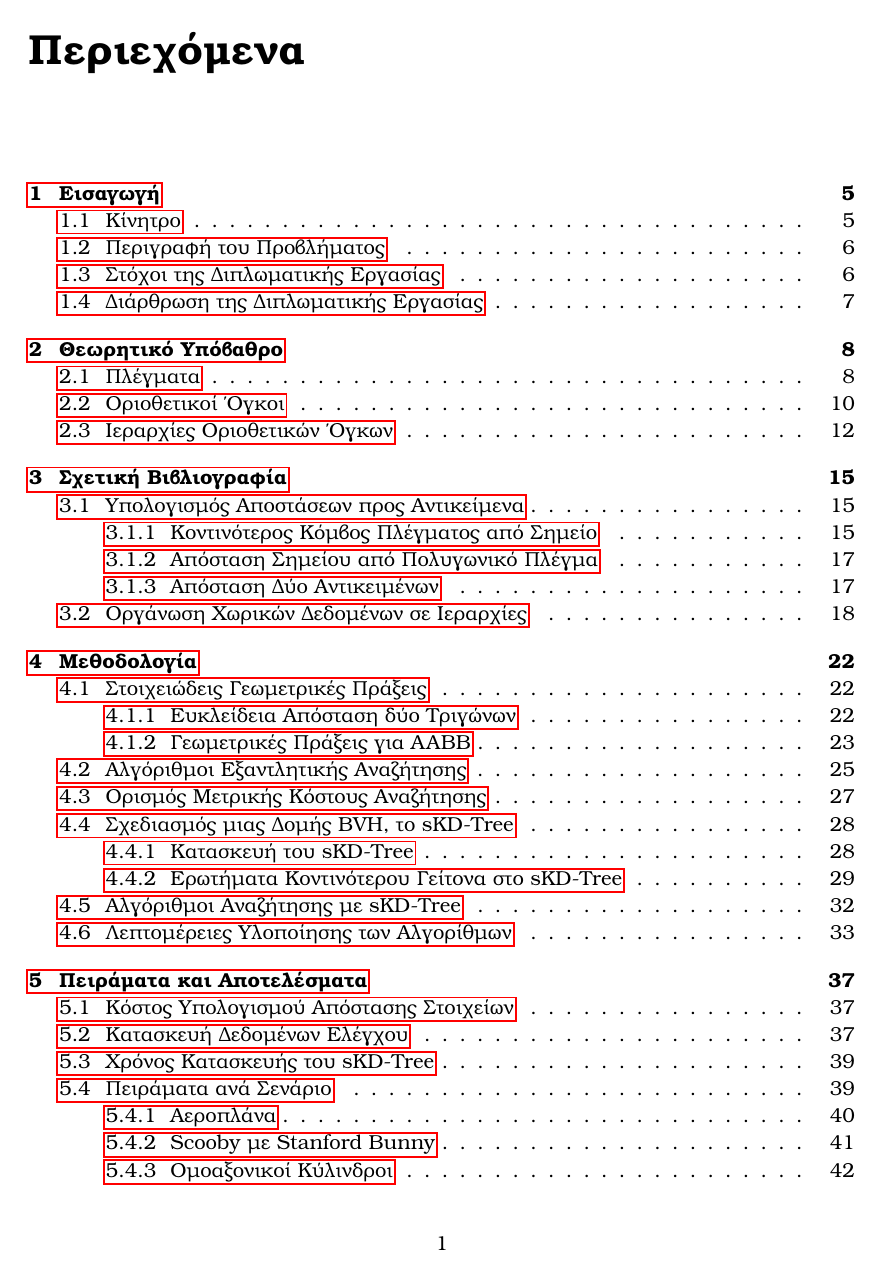
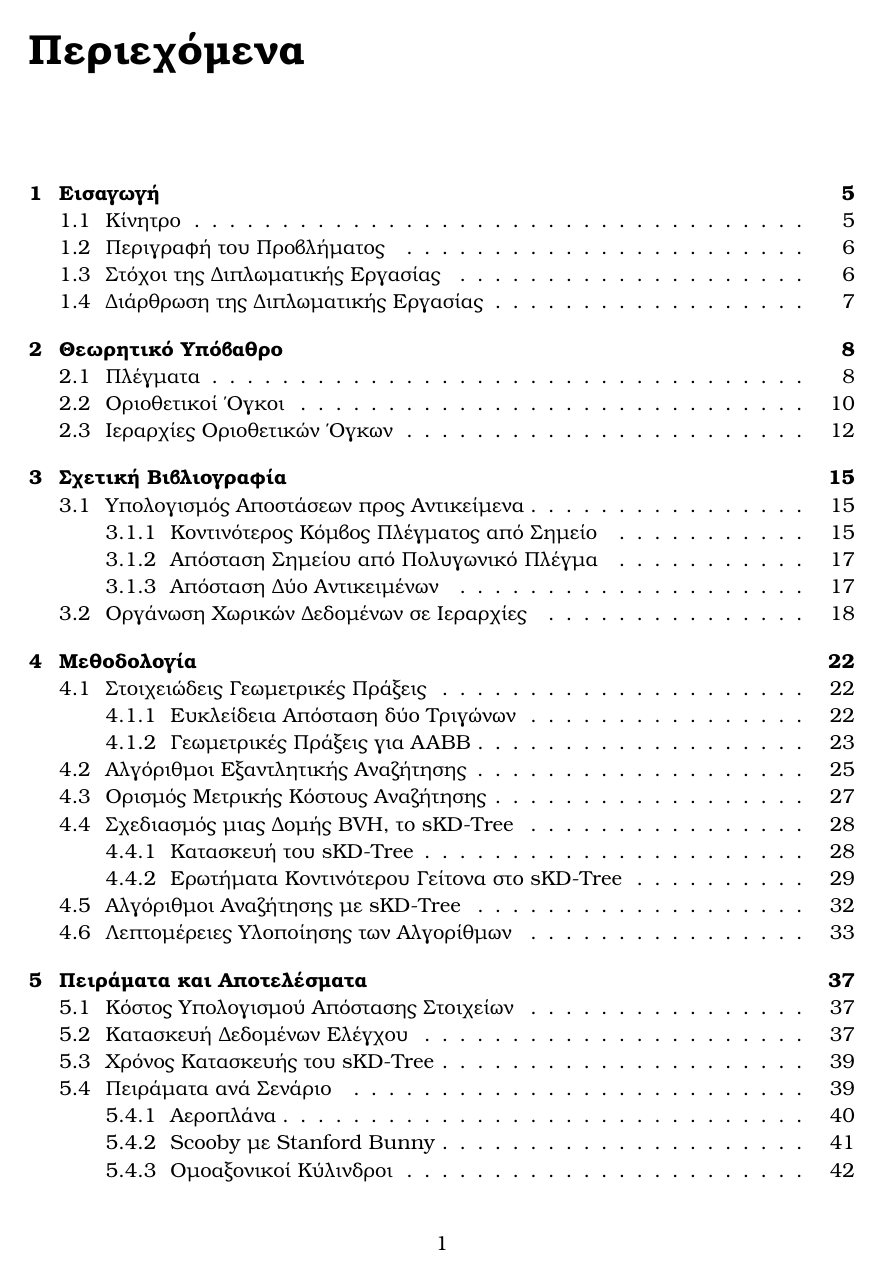
Before and after one commit to karelispanagiotis/mesh_to_mesh_distance, a LaTeX thesis (report/DOCUMENT/main.tex): page 6 of 60. Compiled offline with pdfLaTeX.

Commit message:
removed boxes arround links

```diff
--- a/report/DOCUMENT/main.tex
+++ b/report/DOCUMENT/main.tex
@@ -2,10 +2,10 @@
 \usepackage[left=3cm,right=2.5cm,top=2.5cm,bottom=2.5cm]{geometry}
 \usepackage[T1]{fontenc}
 \usepackage[utf8]{inputenc}
-\usepackage[english,greek]{babel}
+\usepackage[english, greek]{babel}
 \usepackage{amsmath,amsfonts,amssymb,amsthm}
 \usepackage[parfill]{parskip}
-\usepackage[unicode]{hyperref}
+\usepackage[unicode,hidelinks]{hyperref}
 \usepackage{bookmark}
 \usepackage{cite}
 \usepackage{graphicx}
```
Also changed, not shown: report/DOCUMENT/chapter_theoretical_background.tex (+1 -1 lines).
